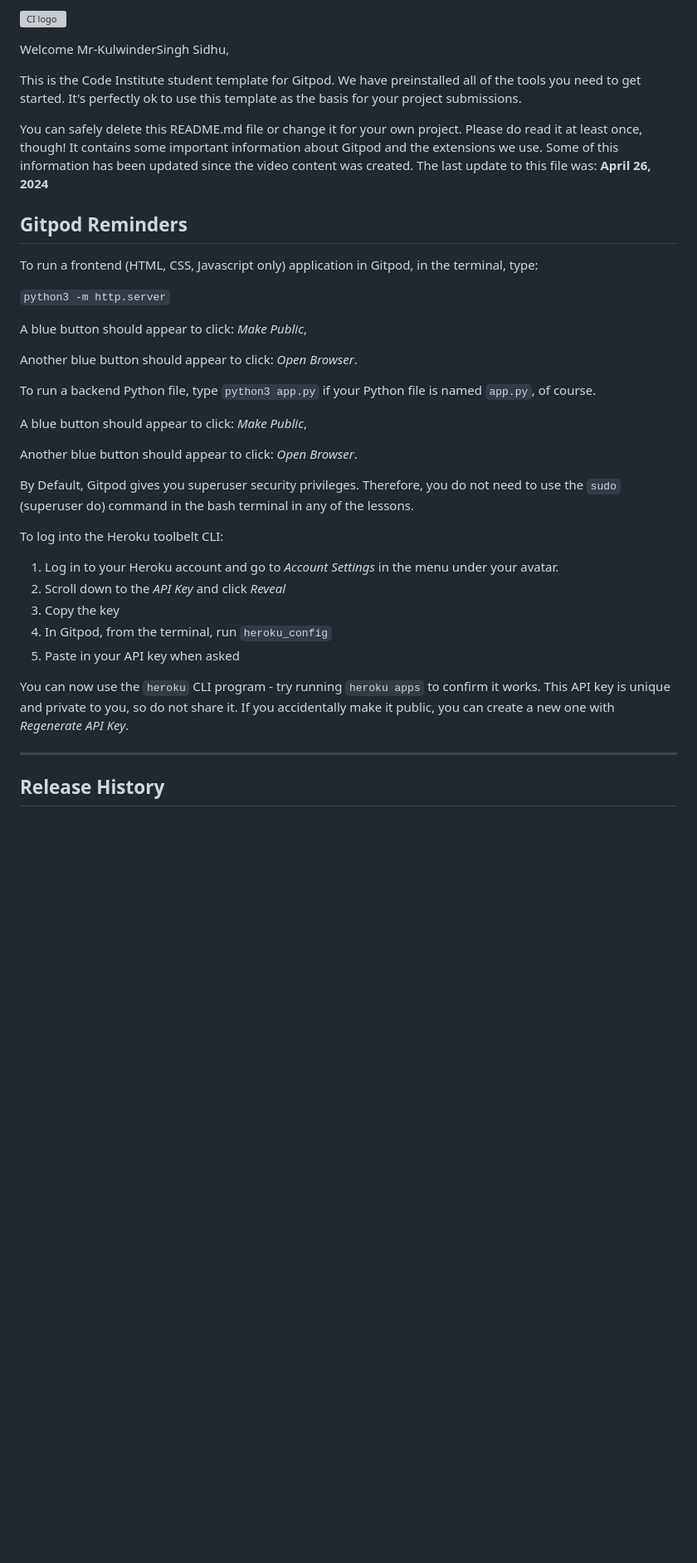
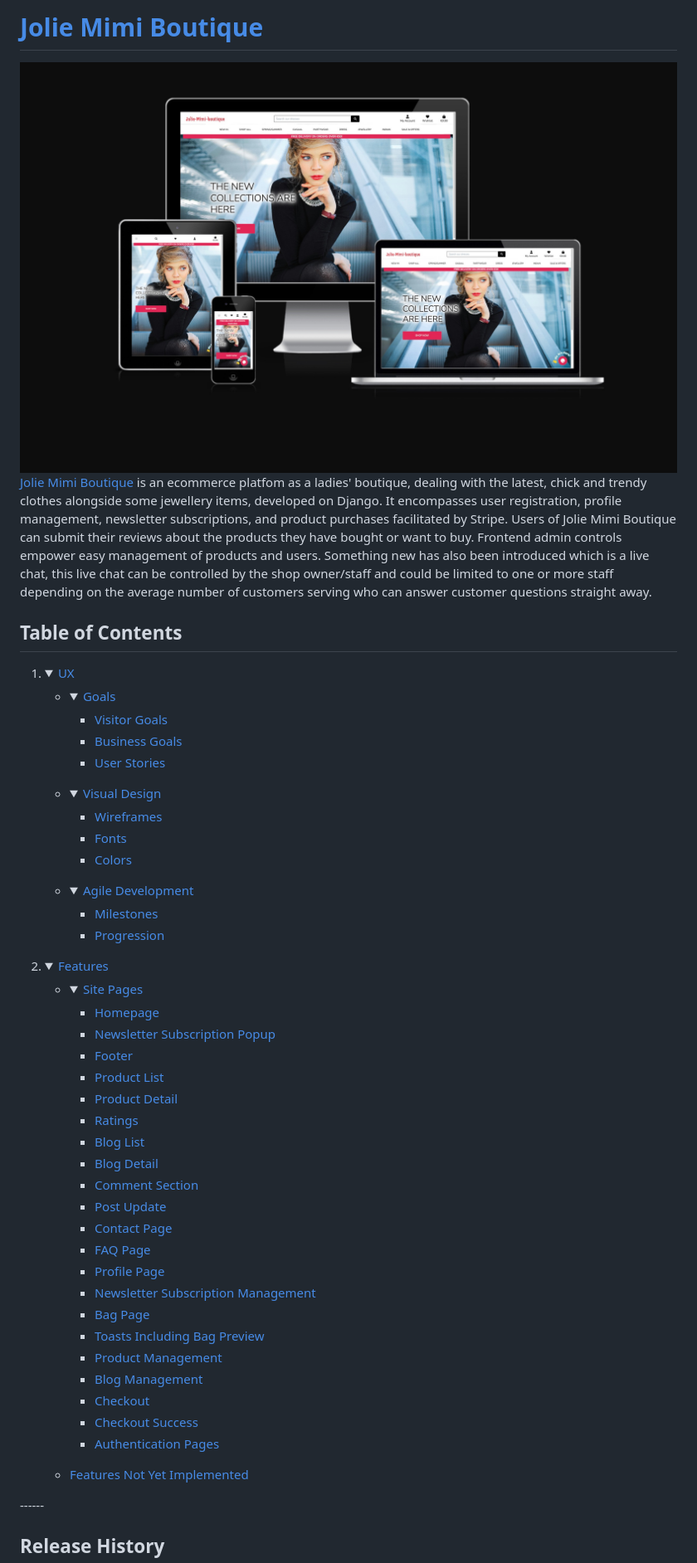
Before and after one commit to Mr-KulwinderSingh/jolie_mimi_boutique, a Markdown page: README.md, the part around the change. Shown: that part at 83% size. Rendered like a GitHub page; pictures changed too: readme-images/am-i-responsive.jpeg (added); folded sections open; blank space fills up the shorter version; grey boxes are pictures that could not be loaded.

Commit message:
Added some minor changes to the style and colours also added introduction about the site in the readme

```diff
--- a/README.md
+++ b/README.md
@@ -1,39 +1,76 @@
-![CI logo](https://codeinstitute.s3.amazonaws.com/fullstack/ci_logo_small.png)
+# [Jolie Mimi Boutique](https://jolie-mimi-boutique-ad3e13f83c61.herokuapp.com/)
+<div align="center">
+ <img src="readme-images/am-i-responsive.jpeg" alt="Jolie Mimi Boutqique">
+</div>
 
-Welcome Mr-KulwinderSingh Sidhu,
+[Jolie Mimi Boutique](https://jolie-mimi-boutique-ad3e13f83c61.herokuapp.com/) is an ecommerce platfom as a ladies' boutique, dealing with the latest, chick and trendy clothes alongside some jewellery items, developed on Django. It encompasses user registration, profile management, newsletter subscriptions, and product purchases facilitated by Stripe. Users of Jolie Mimi Boutique can submit their reviews about the products they have bought or want to buy. Frontend admin controls empower easy management of products and users. Something new has also been introduced which is a live chat, this live chat can be controlled by the shop owner/staff and could be limited to one or more staff depending on the average number of customers serving who can answer customer questions straight away.
 
-This is the Code Institute student template for Gitpod. We have preinstalled all of the tools you need to get started. It's perfectly ok to use this template as the basis for your project submissions.
+## Table of Contents
+1. <details open>
+    <summary><a href="#ux">UX</a></summary>
 
-You can safely delete this README.md file or change it for your own project. Please do read it at least once, though! It contains some important information about Gitpod and the extensions we use. Some of this information has been updated since the video content was created. The last update to this file was: **April 26, 2024**
+    <ul>
+    <li><details>
+    <summary><a href="#goals">Goals</a></summary>
 
-## Gitpod Reminders
+    - [Visitor Goals](#visitor-goals)
+    - [Business Goals](#business-goals)
+    - [User Stories](#user-stories)
+    </details></li>
 
-To run a frontend (HTML, CSS, Javascript only) application in Gitpod, in the terminal, type:
+    <li><details>
+    <summary><a href="#visual-design">Visual Design</a></summary>
 
-`python3 -m http.server`
+    - [Wireframes](#wireframes)
+    - [Fonts](#fonts)
+    - [Colors](#colors)
+    </details></li>
 
-A blue button should appear to click: _Make Public_,
+     <li><details>
+    <summary><a href="#agile-development">Agile Development</a></summary>
 
-Another blue button should appear to click: _Open Browser_.
+    - [Milestones](#project-milestones)
+    - [Progression](#project-progression)
+    </details></li>
 
-To run a backend Python file, type `python3 app.py` if your Python file is named `app.py`, of course.
+    </ul>
+</details>
 
-A blue button should appear to click: _Make Public_,
+2. <details open>
+    <summary><a href="#features">Features</a></summary>
 
-Another blue button should appear to click: _Open Browser_.
+    <ul>
+    <li><details>
+    <summary><a href="#site-pages">Site Pages</a></summary>
 
-By Default, Gitpod gives you superuser security privileges. Therefore, you do not need to use the `sudo` (superuser do) command in the bash terminal in any of the lessons.
+    - [Homepage](#homepage)
+    - [Newsletter Subscription Popup](#newsletter-subscription-popup)
+    - [Footer](#footer)
+    - [Product List](#product-list)
+    - [Product Detail](#product-detail)
+    - [Ratings](#ratings)
+    - [Blog List](#blog-list)
+    - [Blog Detail](#blog-detail)
+    - [Comment Section](#comment-section)
+    - [Post Update](#post-update)
+    - [Contact Page](#contact-page)
+    - [FAQ Page](#faq-page)
+    - [Profile Page](#profile-page)
+    - [Newsletter Subscription Management](#newsletter-subscription-management)
+    - [Bag Page](#bag-page)
+    - [Toasts Including Bag Preview](#toasts-including-bag-preview)
+    - [Product Management](#product-management)
+    - [Blog Management](#blog-management)
+    - [Checkout](#checkout)
+    - [Checkout Success](#checkout-success)
+    - [Authentication Pages](#authentication-pages)
+    </details></li>
 
-To log into the Heroku toolbelt CLI:
-
-1. Log in to your Heroku account and go to *Account Settings* in the menu under your avatar.
-2. Scroll down to the *API Key* and click *Reveal*
-3. Copy the key
-4. In Gitpod, from the terminal, run `heroku_config`
-5. Paste in your API key when asked
-
-You can now use the `heroku` CLI program - try running `heroku apps` to confirm it works. This API key is unique and private to you, so do not share it. If you accidentally make it public, you can create a new one with _Regenerate API Key_.
-
+    <li>
+    <a href="#features-not-yet-implemented">Features Not Yet Implemented</a>
+    </li>
+    </ul>
+</details>
 ------
 
 ## Release History
```
Also changed, not shown: 2 other files.
